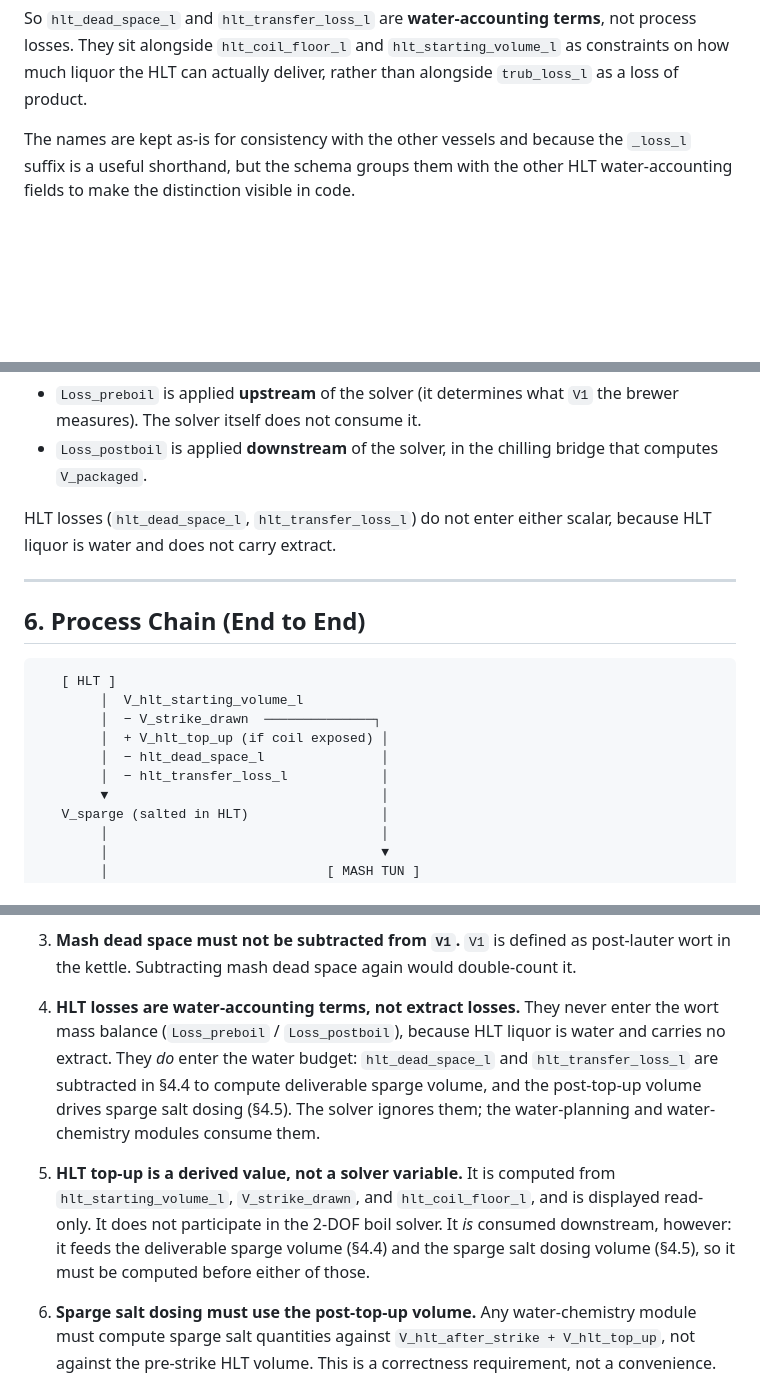
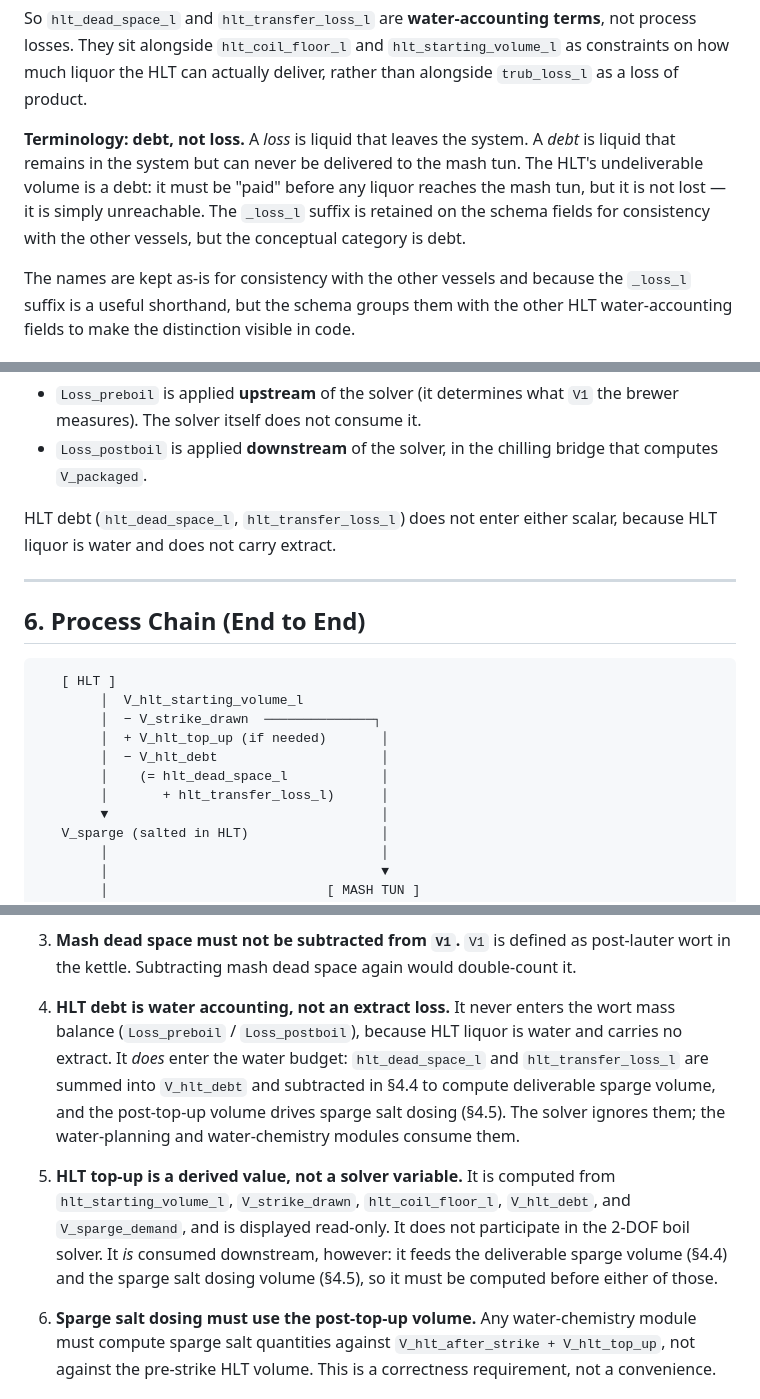
Before and after one commit to leebsmith/brewing-calculator, a Markdown page: plans/vessel-loss-model.md, 3 parts joined by grey strips. Rendered like a GitHub page; blank space fills up the shorter version.

```diff
--- a/plans/vessel-loss-model.md
+++ b/plans/vessel-loss-model.md
@@ -95,6 +95,13 @@ So `hlt_dead_space_l` and `hlt_transfer_loss_l` are **water-accounting terms**,
 not process losses. They sit alongside `hlt_coil_floor_l` and
 `hlt_starting_volume_l` as constraints on how much liquor the HLT can actually
 deliver, rather than alongside `trub_loss_l` as a loss of product.
+
+**Terminology: debt, not loss.** A *loss* is liquid that leaves the system. A
+*debt* is liquid that remains in the system but can never be delivered to the
+mash tun. The HLT's undeliverable volume is a debt: it must be "paid" before
+any liquor reaches the mash tun, but it is not lost — it is simply
+unreachable. The `_loss_l` suffix is retained on the schema fields for
+consistency with the other vessels, but the conceptual category is debt.
 
 The names are kept as-is for consistency with the other vessels and because the
 `_loss_l` suffix is a useful shorthand, but the schema groups them with the
@@ -277,7 +331,7 @@ Loss_postboil = trub_loss_l + kettle_dead_space_l + kettle_transfer_loss_l
 - `Loss_postboil` is applied **downstream** of the solver, in the chilling
   bridge that computes `V_packaged`.
 
-HLT losses (`hlt_dead_space_l`, `hlt_transfer_loss_l`) do not enter either
+HLT debt (`hlt_dead_space_l`, `hlt_transfer_loss_l`) does not enter either
 scalar, because HLT liquor is water and does not carry extract.
 
 ---
@@ -288,9 +342,10 @@ scalar, because HLT liquor is water and does not carry extract.
    [ HLT ]
         │  V_hlt_starting_volume_l
         │  − V_strike_drawn  ──────────────┐
-        │  + V_hlt_top_up (if coil exposed) │
-        │  − hlt_dead_space_l               │
-        │  − hlt_transfer_loss_l            │
+        │  + V_hlt_top_up (if needed)       │
+        │  − V_hlt_debt                     │
+        │    (= hlt_dead_space_l            │
+        │       + hlt_transfer_loss_l)      │
         ▼                                   │
    V_sparge (salted in HLT)                 │
         │                                   │
@@ -337,20 +392,20 @@ scalar, because HLT liquor is water and does not carry extract.
    post-lauter wort in the kettle. Subtracting mash dead space again would
    double-count it.
 
-4. **HLT losses are water-accounting terms, not extract losses.** They never
-   enter the wort mass balance (`Loss_preboil` / `Loss_postboil`), because HLT
-   liquor is water and carries no extract. They *do* enter the water budget:
-   `hlt_dead_space_l` and `hlt_transfer_loss_l` are subtracted in §4.4 to
-   compute deliverable sparge volume, and the post-top-up volume drives sparge
-   salt dosing (§4.5). The solver ignores them; the water-planning and
-   water-chemistry modules consume them.
+4. **HLT debt is water accounting, not an extract loss.** It never enters the
+   wort mass balance (`Loss_preboil` / `Loss_postboil`), because HLT liquor is
+   water and carries no extract. It *does* enter the water budget:
+   `hlt_dead_space_l` and `hlt_transfer_loss_l` are summed into `V_hlt_debt`
+   and subtracted in §4.4 to compute deliverable sparge volume, and the
+   post-top-up volume drives sparge salt dosing (§4.5). The solver ignores
+   them; the water-planning and water-chemistry modules consume them.
 
 5. **HLT top-up is a derived value, not a solver variable.** It is computed
-   from `hlt_starting_volume_l`, `V_strike_drawn`, and `hlt_coil_floor_l`, and
-   is displayed read-only. It does not participate in the 2-DOF boil solver.
-   It *is* consumed downstream, however: it feeds the deliverable sparge
-   volume (§4.4) and the sparge salt dosing volume (§4.5), so it must be
-   computed before either of those.
+   from `hlt_starting_volume_l`, `V_strike_drawn`, `hlt_coil_floor_l`,
+   `V_hlt_debt`, and `V_sparge_demand`, and is displayed read-only. It does
+   not participate in the 2-DOF boil solver. It *is* consumed downstream,
+   however: it feeds the deliverable sparge volume (§4.4) and the sparge salt
+   dosing volume (§4.5), so it must be computed before either of those.
 
 6. **Sparge salt dosing must use the post-top-up volume.** Any water-chemistry
    module must compute sparge salt quantities against
```
Also changed, not shown: other parts of plans/vessel-loss-model.md (+72 -19 lines).
